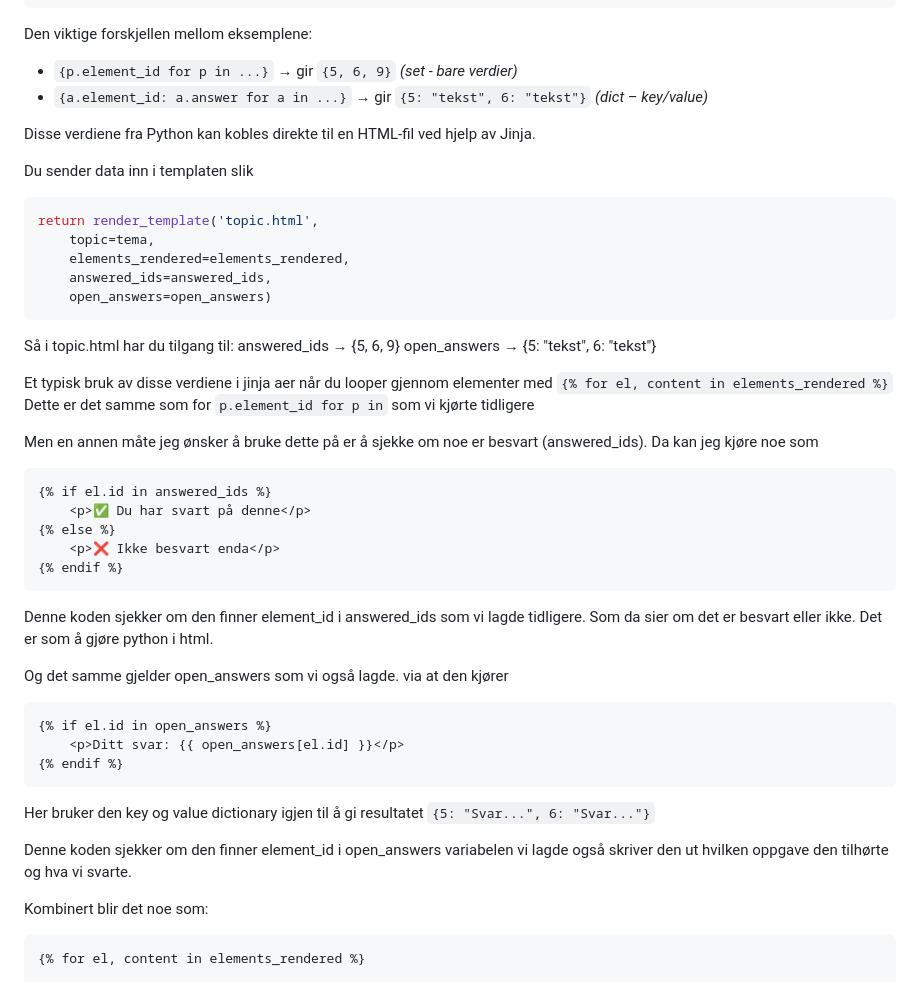
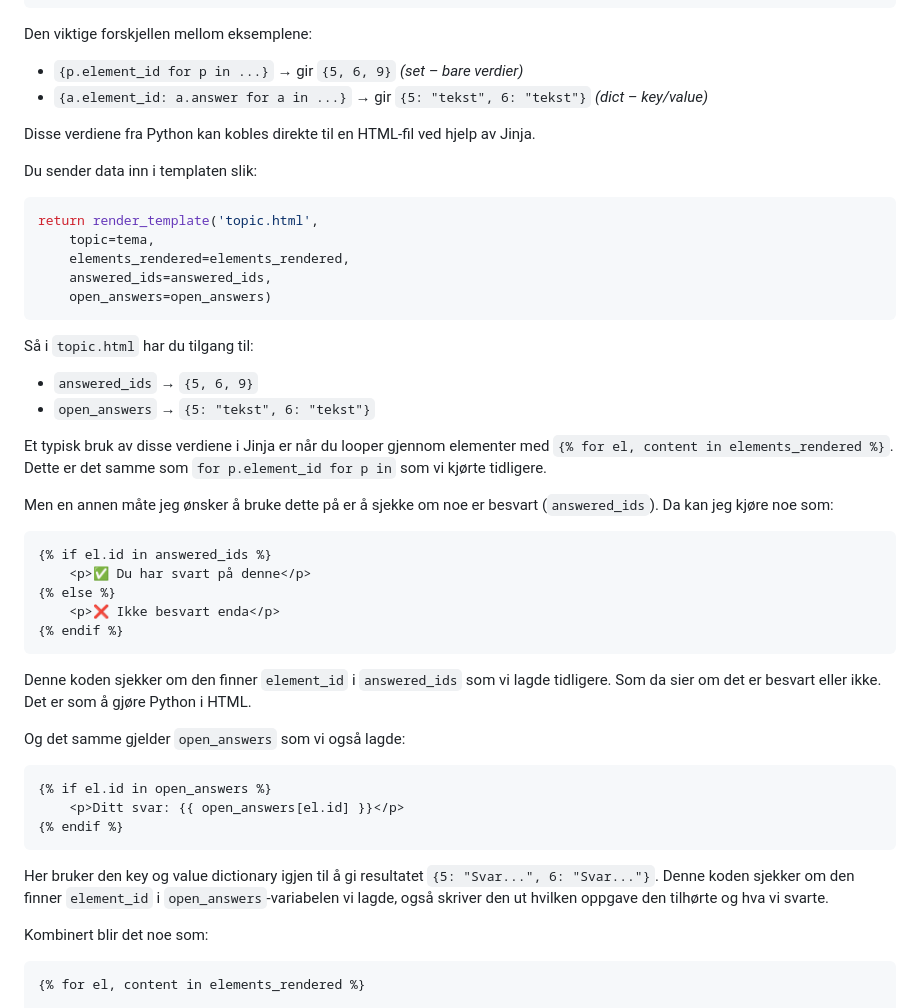
Before and after one commit to arhea502/Prosjekt_2, a Markdown page: Notater/app_py_notater.md, the part around one of its changes. Drawn GitHub-style.

````diff
--- a/Notater/app_py_notater.md
+++ b/Notater/app_py_notater.md
@@ -867,12 +867,14 @@ Så resultatet blir:
 ```
 
 Den viktige forskjellen mellom eksemplene:
-- `{p.element_id for p in ...}` → gir `{5, 6, 9}` *(set - bare verdier)*
+
+- `{p.element_id for p in ...}` → gir `{5, 6, 9}` *(set – bare verdier)*
 - `{a.element_id: a.answer for a in ...}` → gir `{5: "tekst", 6: "tekst"}` *(dict – key/value)*
 
 Disse verdiene fra Python kan kobles direkte til en HTML-fil ved hjelp av Jinja.
 
-Du sender data inn i templaten slik
+Du sender data inn i templaten slik:
+
 ```python
 return render_template('topic.html',
     topic=tema,
@@ -880,15 +882,15 @@ return render_template('topic.html',
     answered_ids=answered_ids,
     open_answers=open_answers)
 ```
-Så i topic.html har du tilgang til:
-answered_ids → {5, 6, 9}
-open_answers → {5: "tekst", 6: "tekst"}
 
-Et typisk bruk av disse verdiene i jinja aer når du looper gjennom elementer med `{% for el, content in elements_rendered %}`
-Dette er det samme som for `p.element_id for p in` som vi kjørte tidligere
+Så i `topic.html` har du tilgang til:
+- `answered_ids` → `{5, 6, 9}`
+- `open_answers` → `{5: "tekst", 6: "tekst"}`
 
-Men en annen måte jeg ønsker å bruke dette på er å sjekke om noe er besvart (answered_ids).
-Da kan jeg kjøre noe som
+Et typisk bruk av disse verdiene i Jinja er når du looper gjennom elementer med `{% for el, content in elements_rendered %}`. Dette er det samme som `for p.element_id for p in` som vi kjørte tidligere.
+
+Men en annen måte jeg ønsker å bruke dette på er å sjekke om noe er besvart (`answered_ids`). Da kan jeg kjøre noe som:
+
 ```html
 {% if el.id in answered_ids %}
     <p>✅ Du har svart på denne</p>
@@ -896,21 +898,21 @@ Da kan jeg kjøre noe som
     <p>❌ Ikke besvart enda</p>
 {% endif %}
 ```
-Denne koden sjekker om den finner element_id i answered_ids som vi lagde tidligere.
-Som da sier om det er besvart eller ikke. Det er som å gjøre python i html.
 
-Og det samme gjelder open_answers som vi også lagde.
-via at den kjører
+Denne koden sjekker om den finner `element_id` i `answered_ids` som vi lagde tidligere. Som da sier om det er besvart eller ikke. Det er som å gjøre Python i HTML.
+
+Og det samme gjelder `open_answers` som vi også lagde:
+
 ```html
 {% if el.id in open_answers %}
     <p>Ditt svar: {{ open_answers[el.id] }}</p>
 {% endif %}
 ```
-Her bruker den key og value dictionary igjen til å gi resultatet `{5: "Svar...", 6: "Svar..."}`
 
-Denne koden sjekker om den finner element_id i open_answers variabelen vi lagde også skriver den ut hvilken oppgave den tilhørte og hva vi svarte.
+Her bruker den key og value dictionary igjen til å gi resultatet `{5: "Svar...", 6: "Svar..."}`. Denne koden sjekker om den finner `element_id` i `open_answers`-variabelen vi lagde, også skriver den ut hvilken oppgave den tilhørte og hva vi svarte.
 
 Kombinert blir det noe som:
+
 ```html
 {% for el, content in elements_rendered %}
 
````
Also changed, not shown: other parts of Notater/app_py_notater.md (+66 -14 lines).
